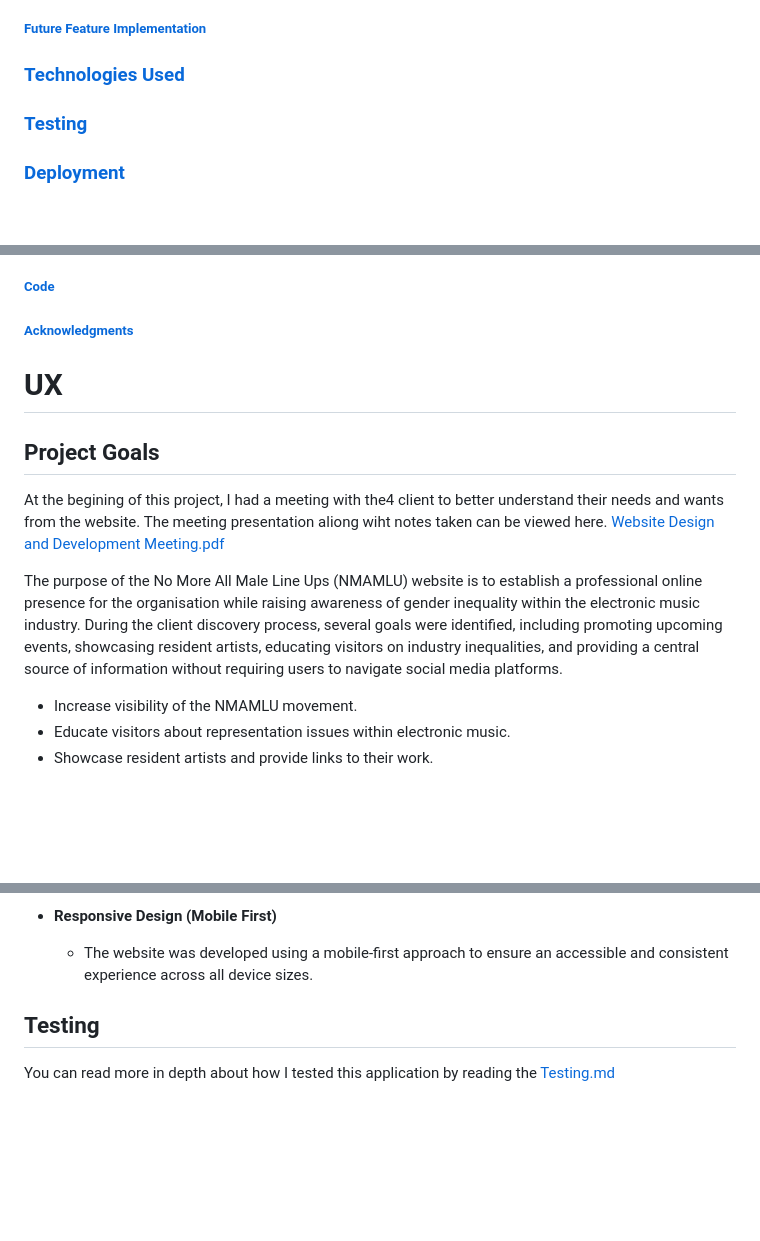
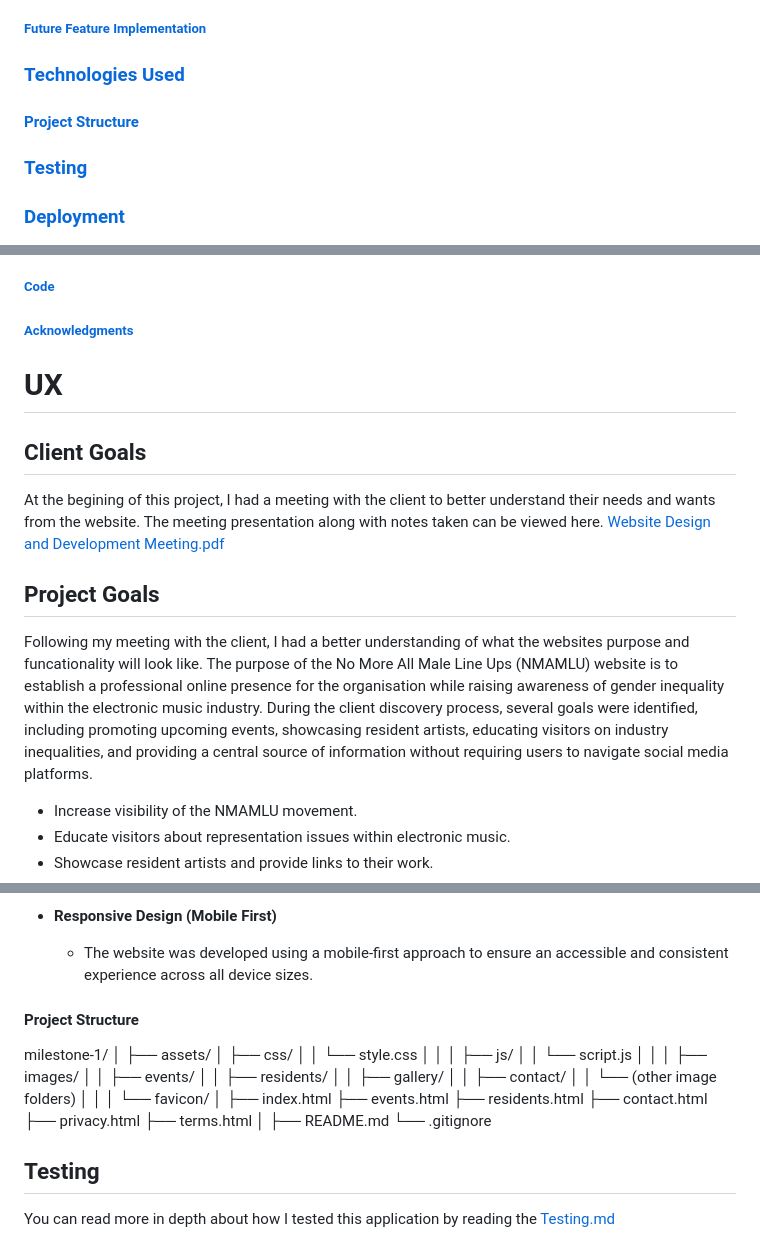
Before and after one commit to tyrkgithub/milestone-1, a Markdown page: README.md, 3 parts joined by grey strips. Drawn GitHub-style; blank space fills up the shorter version.

```diff
--- a/README.md
+++ b/README.md
@@ -20,6 +21,7 @@ https://tyrkgithub.github.io/milestone-1
 ##### [Future Feature Implementation](https://github.com/tyrkgithub/milestone-1#future-feature-implementation-1)
 
 ### [Technologies Used](https://github.com/tyrkgithub/milestone-1#technoligies-used)
+#### [Project Structure](https://github.com/tyrkgithub/milestone-1#project-structure)
 
 ### [Testing](https://github.com/tyrkgithub/milestone-1#testing-1)
 
@@ -35,12 +37,13 @@ https://tyrkgithub.github.io/milestone-1
 
 # UX
 
+## Client Goals
+
+At the begining of this project, I had a meeting with the client to better understand their needs and wants from the website. The meeting presentation along with notes taken can be viewed here. [Website Design and Development Meeting.pdf](https://github.com/user-attachments/files/29354806/Website.Design.and.Development.Meeting.pdf)
+
 ## Project Goals
 
-At the begining of this project, I had a meeting with the4 client to better understand their needs and wants from the website. The meeting presentation aliong wiht notes taken can be viewed here. [Website Design and Development Meeting.pdf](https://github.com/user-attachments/files/29354806/Website.Design.and.Development.Meeting.pdf)
-
-
-The purpose of the No More All Male Line Ups (NMAMLU) website is to establish a professional online presence for the organisation while raising awareness of gender inequality within the electronic music industry. During the client discovery process, several goals were identified, including promoting upcoming events, showcasing resident artists, educating visitors on industry inequalities, and providing a central source of information without requiring users to navigate social media platforms.
+Following my meeting with the client, I had a better understanding of what the websites purpose and funcationality will look like. The purpose of the No More All Male Line Ups (NMAMLU) website is to establish a professional online presence for the organisation while raising awareness of gender inequality within the electronic music industry. During the client discovery process, several goals were identified, including promoting upcoming events, showcasing resident artists, educating visitors on industry inequalities, and providing a central source of information without requiring users to navigate social media platforms.
 <br>
 
 * Increase visibility of the NMAMLU movement.
@@ -239,6 +242,36 @@ Optimised for:
 - **Responsive Design (Mobile First)**
   - The website was developed using a mobile-first approach to ensure an accessible and consistent experience across all device sizes.
 
+#### Project Structure
+
+milestone-1/
+│
+├── assets/
+│   ├── css/
+│   │   └── style.css
+│   │
+│   ├── js/
+│   │   └── script.js
+│   │
+│   ├── images/
+│   │   ├── events/
+│   │   ├── residents/
+│   │   ├── gallery/
+│   │   ├── contact/
+│   │   └── (other image folders)
+│   │
+│   └── favicon/
+│
+├── index.html
+├── events.html
+├── residents.html
+├── contact.html
+├── privacy.html
+├── terms.html
+│
+├── README.md
+└── .gitignore
+
 
 ## Testing
 
```
Also changed, not shown: other parts of README.md (+1 -0 lines).
